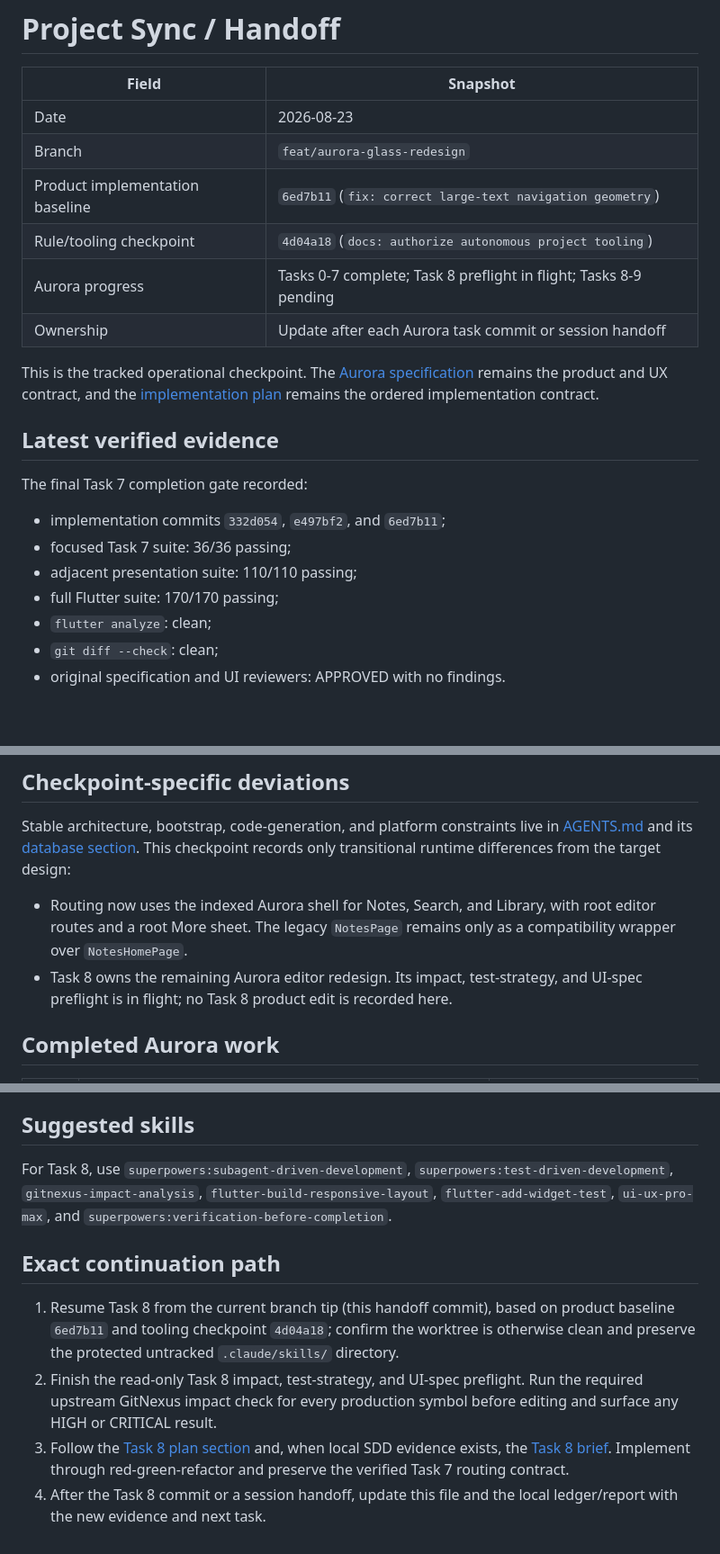
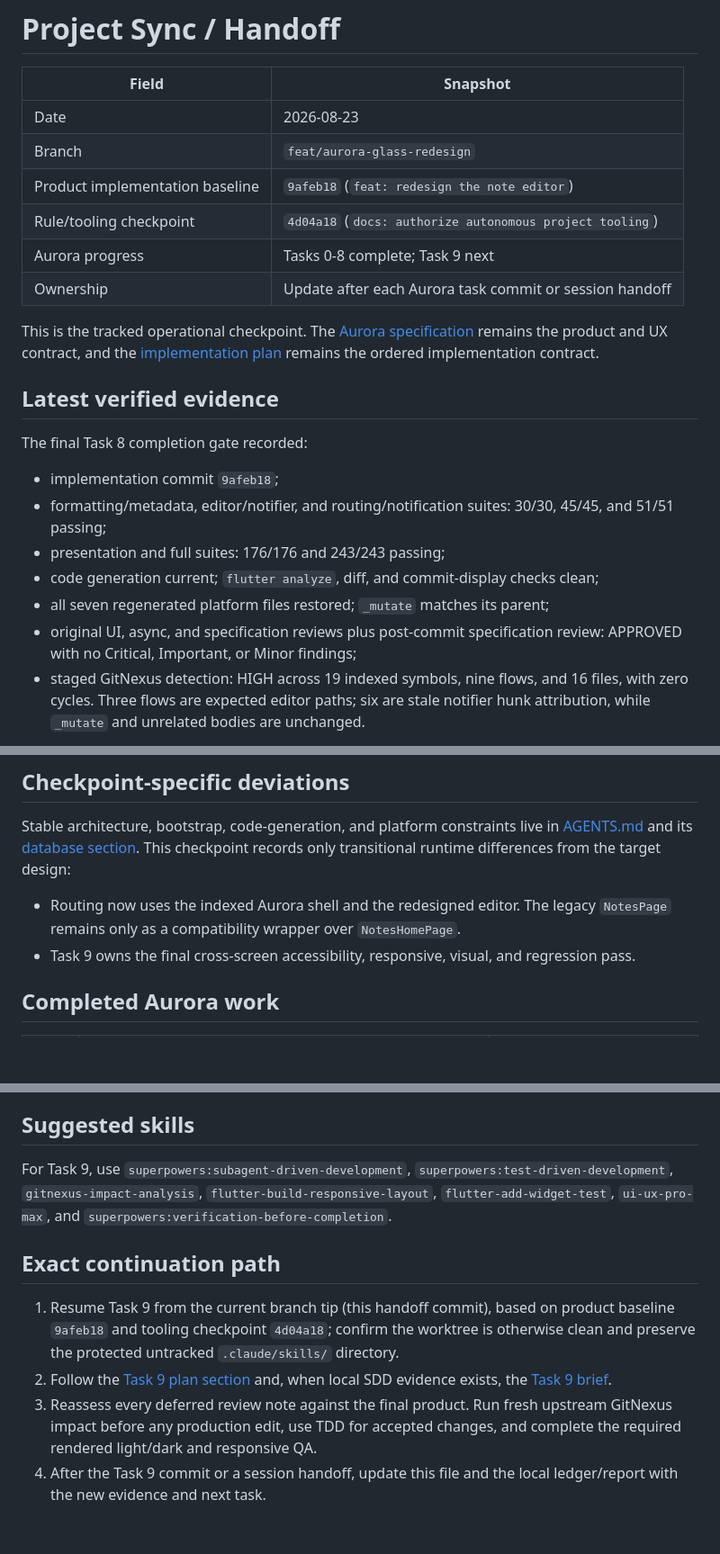
Before and after one commit to nguyendong47/flutter-clean-notes, a Markdown page: docs/superpowers/handoff.md, 3 parts joined by grey strips. Shown at 90% size. Drawn GitHub-style; blank space fills up the shorter version.

Commit message:
docs: close editor redesign task

```diff
--- a/docs/superpowers/handoff.md
+++ b/docs/superpowers/handoff.md
@@ -4,22 +4,26 @@
 | --- | --- |
 | Date | 2026-08-23 |
 | Branch | `feat/aurora-glass-redesign` |
-| Product implementation baseline | `6ed7b11` (`fix: correct large-text navigation geometry`) |
+| Product implementation baseline | `9afeb18` (`feat: redesign the note editor`) |
 | Rule/tooling checkpoint | `4d04a18` (`docs: authorize autonomous project tooling`) |
-| Aurora progress | Tasks 0-7 complete; Task 8 preflight in flight; Tasks 8-9 pending |
+| Aurora progress | Tasks 0-8 complete; Task 9 next |
 | Ownership | Update after each Aurora task commit or session handoff |
 
 This is the tracked operational checkpoint. The [Aurora specification](specs/2026-08-17-notes-ui-ux-redesign-design.md) remains the product and UX contract, and the [implementation plan](plans/2026-08-17-aurora-glass-redesign.md) remains the ordered implementation contract.
 
 ## Latest verified evidence
 
-The final Task 7 completion gate recorded:
+The final Task 8 completion gate recorded:
 
-- implementation commits `332d054`, `e497bf2`, and `6ed7b11`;
-- focused Task 7 suite: 36/36 passing;
-- adjacent presentation suite: 110/110 passing;
-- full Flutter suite: 170/170 passing;
-- `flutter analyze`: clean;
-- `git diff --check`: clean;
-- original specification and UI reviewers: APPROVED with no findings.
+- implementation commit `9afeb18`;
+- formatting/metadata, editor/notifier, and routing/notification suites: 30/30,
+  45/45, and 51/51 passing;
+- presentation and full suites: 176/176 and 243/243 passing;
+- code generation current; `flutter analyze`, diff, and commit-display checks clean;
+- all seven regenerated platform files restored; `_mutate` matches its parent;
+- original UI, async, and specification reviews plus post-commit specification
+  review: APPROVED with no Critical, Important, or Minor findings;
+- staged GitNexus detection: HIGH across 19 indexed symbols, nine flows, and 16
+  files, with zero cycles. Three flows are expected editor paths; six are stale
+  notifier hunk attribution, while `_mutate` and unrelated bodies are unchanged.
 
@@ -29,11 +33,11 @@ These exact counts are checkpoint evidence, not a permanent inventory. Use the c
 
 Stable architecture, bootstrap, code-generation, and platform constraints live in [AGENTS.md](../../AGENTS.md#architecture-boundaries) and its [database section](../../AGENTS.md#database-and-platform-constraints). This checkpoint records only transitional runtime differences from the target design:
 
-- Routing now uses the indexed Aurora shell for Notes, Search, and Library, with
-  root editor routes and a root More sheet. The legacy `NotesPage` remains only
-  as a compatibility wrapper over `NotesHomePage`.
-- Task 8 owns the remaining Aurora editor redesign. Its impact, test-strategy,
-  and UI-spec preflight is in flight; no Task 8 product edit is recorded here.
+- Routing now uses the indexed Aurora shell and the redesigned editor. The
+  legacy `NotesPage` remains only as a compatibility wrapper over
+  `NotesHomePage`.
+- Task 9 owns the final cross-screen accessibility, responsive, visual, and
+  regression pass.
 
 ## Completed Aurora work
 
@@ -97,20 +105,20 @@ Stable architecture, bootstrap, code-generation, and platform constraints live i
 
 ## Suggested skills
 
-For Task 8, use `superpowers:subagent-driven-development`,
+For Task 9, use `superpowers:subagent-driven-development`,
 `superpowers:test-driven-development`, `gitnexus-impact-analysis`,
 `flutter-build-responsive-layout`, `flutter-add-widget-test`, `ui-ux-pro-max`,
 and `superpowers:verification-before-completion`.
 
 ## Exact continuation path
 
-1. Resume Task 8 from the current branch tip (this handoff commit), based on
-   product baseline `6ed7b11` and tooling checkpoint `4d04a18`;
+1. Resume Task 9 from the current branch tip (this handoff commit), based on
+   product baseline `9afeb18` and tooling checkpoint `4d04a18`;
    confirm the worktree is otherwise clean and
    preserve the protected untracked `.claude/skills/` directory.
-2. Finish the read-only Task 8 impact, test-strategy, and UI-spec preflight.
-   Run the required upstream GitNexus impact check for every production symbol
-   before editing and surface any HIGH or CRITICAL result.
-3. Follow the [Task 8 plan section](plans/2026-08-17-aurora-glass-redesign.md#task-8-distraction-free-aurora-editor) and, when local SDD evidence exists, the [Task 8 brief](../../.superpowers/sdd/2026-08-17-aurora-glass-redesign/task-8-brief.md). Implement through red-green-refactor and preserve the verified Task 7 routing contract.
-4. After the Task 8 commit or a session handoff, update this file and the local
+2. Follow the [Task 9 plan section](plans/2026-08-17-aurora-glass-redesign.md#task-9-cross-screen-accessibility-responsive-and-regression-pass) and, when local SDD evidence exists, the [Task 9 brief](../../.superpowers/sdd/2026-08-17-aurora-glass-redesign/task-9-brief.md).
+3. Reassess every deferred review note against the final product. Run fresh
+   upstream GitNexus impact before any production edit, use TDD for accepted
+   changes, and complete the required rendered light/dark and responsive QA.
+4. After the Task 9 commit or a session handoff, update this file and the local
    ledger/report with the new evidence and next task.
```
Also changed, not shown: other parts of docs/superpowers/handoff.md (+7 -3 lines).
